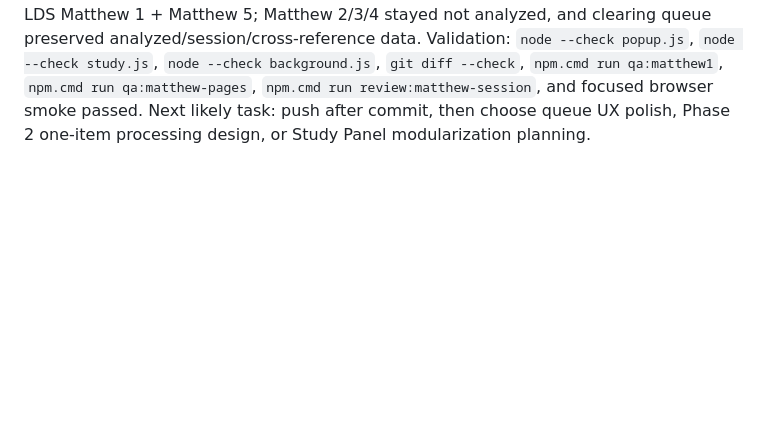
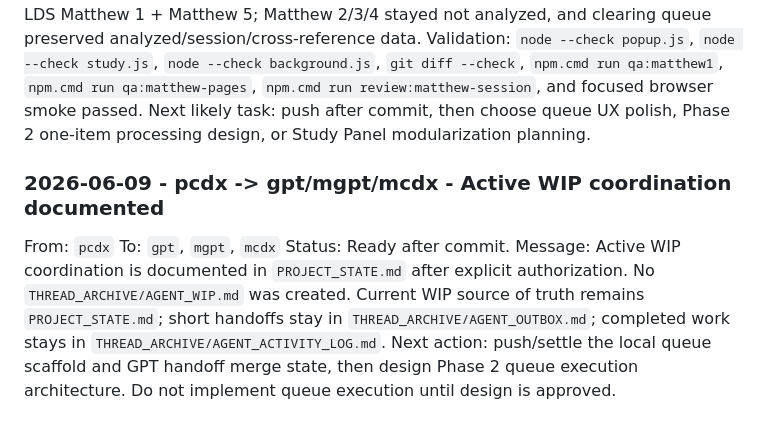
Before and after one commit to DennisWPaulsenJR/I.C.E.project, a Markdown page: THREAD_ARCHIVE/AGENT_OUTBOX.md, the part around the change. Rendered like a GitHub page; blank space fills up the shorter version.

```diff
--- a/THREAD_ARCHIVE/AGENT_OUTBOX.md
+++ b/THREAD_ARCHIVE/AGENT_OUTBOX.md
@@ -294,3 +294,10 @@ Status: Ready after commit.
 Message: Phase 1 queue scaffold is implemented in Study Scope with `ICE_ANALYSIS_QUEUE`, `ICE_ANALYSIS_QUEUE_STATUS`, `ICE_ANALYSIS_QUEUE_HISTORY`, and `ICE_ANALYSIS_QUEUE_MANIFEST`. It is explicit and lazy-rendered: queue creation requires Build selected range queue, Start requires a separate click, and Phase 1 status controls do not crawl, navigate, analyze, or mark pages analyzed. Manual smoke queued Matthew 1-5 as pending from LDS Matthew 1 + Matthew 5; Matthew 2/3/4 stayed not analyzed, and clearing queue preserved analyzed/session/cross-reference data.
 Validation: `node --check popup.js`, `node --check study.js`, `node --check background.js`, `git diff --check`, `npm.cmd run qa:matthew1`, `npm.cmd run qa:matthew-pages`, `npm.cmd run review:matthew-session`, and focused browser smoke passed.
 Next likely task: push after commit, then choose queue UX polish, Phase 2 one-item processing design, or Study Panel modularization planning.
+
+### 2026-06-09 - pcdx -> gpt/mgpt/mcdx - Active WIP coordination documented
+From: `pcdx`
+To: `gpt`, `mgpt`, `mcdx`
+Status: Ready after commit.
+Message: Active WIP coordination is documented in `PROJECT_STATE.md` after explicit authorization. No `THREAD_ARCHIVE/AGENT_WIP.md` was created. Current WIP source of truth remains `PROJECT_STATE.md`; short handoffs stay in `THREAD_ARCHIVE/AGENT_OUTBOX.md`; completed work stays in `THREAD_ARCHIVE/AGENT_ACTIVITY_LOG.md`.
+Next action: push/settle the local queue scaffold and GPT handoff merge state, then design Phase 2 queue execution architecture. Do not implement queue execution until design is approved.
```
Also changed, not shown: PROJECT_STATE.md (+27 -0 lines), THREAD_ARCHIVE/AGENT_ACTIVITY_LOG.md (+27 -0 lines).
